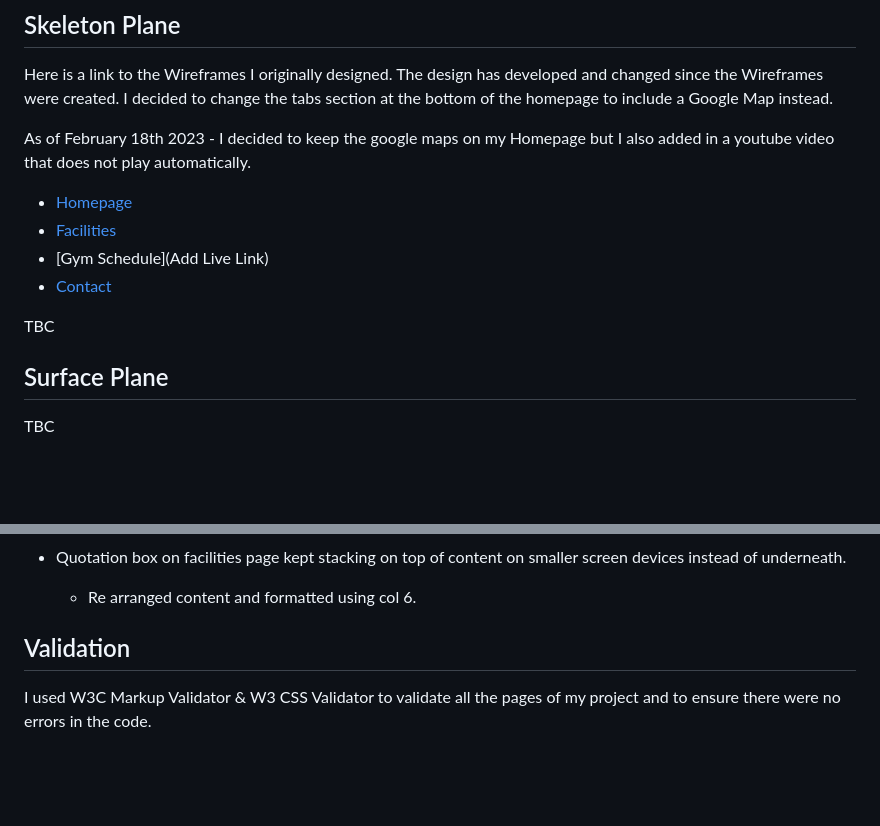
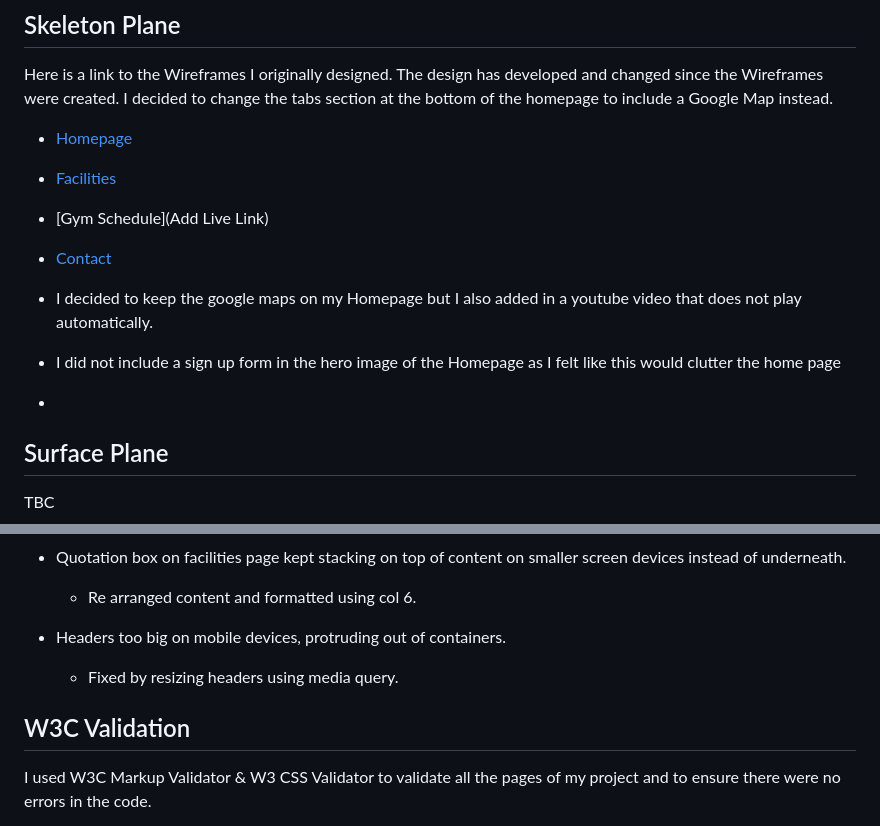
Before and after one commit to imransal/GymBox, a Markdown page: README.md, 2 parts joined by grey strips. Rendered like a GitHub page; blank space fills up the shorter version.

```diff
--- a/README.md
+++ b/README.md
@@ -95,14 +95,20 @@ I will be developing a 3 page website that offers a downloadable Gym schedule in
 
 Here is a link to the Wireframes I originally designed. The design has developed and changed since the Wireframes were created. I decided to change the tabs section at the bottom of the homepage to include a Google Map instead.
 
-As of February 18th 2023 - I decided to keep the google maps on my Homepage but I also added in a youtube video that does not play automatically.
-
 - [Homepage](https://imgbb.com/tX5C0t6)
 - [Facilities](https://imgbb.com/FVCMPG1)
 - [Gym Schedule](Add Live Link)
 - [Contact](https://imgbb.com/GpKdCBq)
 
-TBC
+ - I decided to keep the google maps on my Homepage but I also added in a youtube video that does not play automatically.
+ - I did not include a sign up form in the hero image of the Homepage as I felt like this would clutter the home page
+ -
+
+
+
+
+
+
 
 ## Surface Plane
 
@@ -170,7 +176,10 @@ In this section I will test the user stories from the User Experience Design sec
    - Repoisitioned using background-position - now looks good on smaller devices.
  - Quotation box on facilities page kept stacking on top of content on smaller screen devices instead of underneath.
       - Re arranged content and formatted using col 6.
-## Validation
+ - Headers too big on mobile devices, protruding out of containers.
+     - Fixed by resizing headers using media query.
+
+  ## W3C Validation
 
 I used W3C Markup Validator & W3 CSS Validator to validate all the pages of my project and to ensure there were no errors in the code.
 
```
Also changed, not shown: docs/Mobile-Header-Fix.jpg (added), 2 other files.
